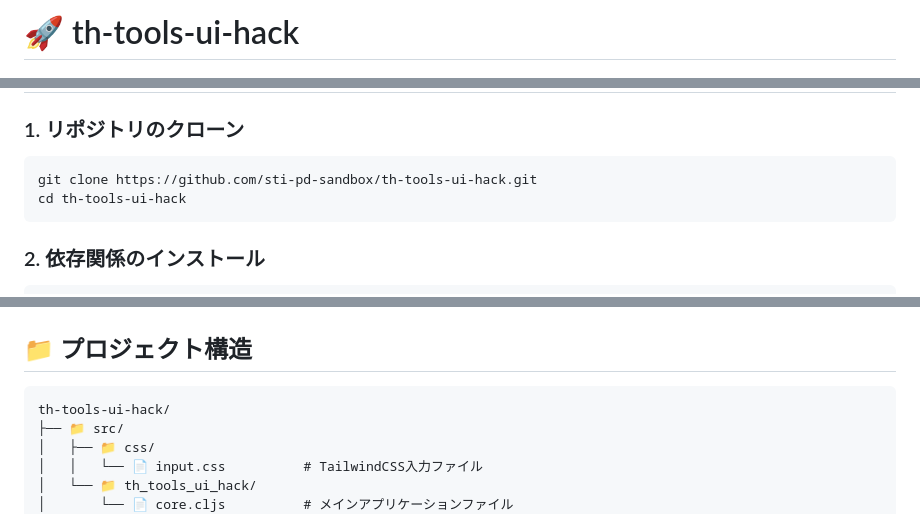
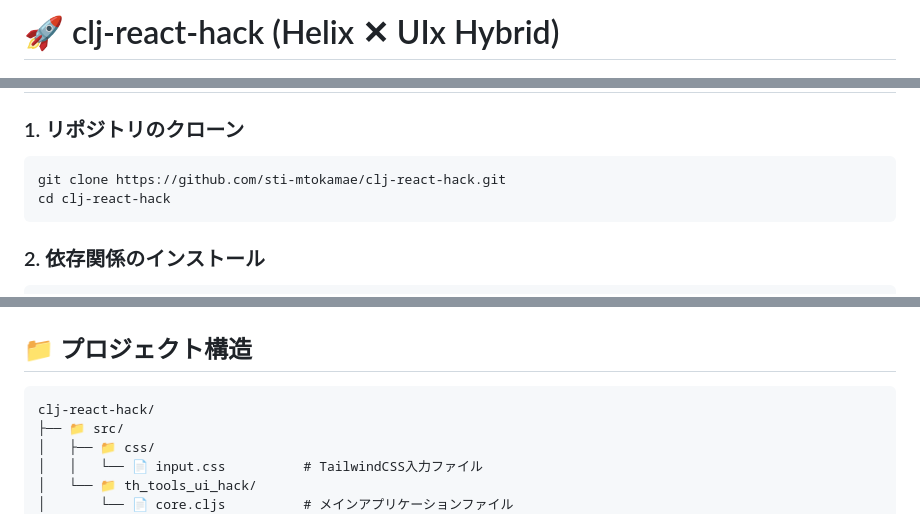
Before and after one commit to sti-mtokamae/clj-react-hack, a Markdown page: README.md, 3 parts joined by grey strips. GitHub-like rendering.

Commit message:
docs: プロジェクト名を clj-react-hack に統一
- README タイトル：th-tools-ui-hack → clj-react-hack に変更
- git clone URL を正しい GitHub リポジトリに更新
- :init-fn を init → render-app に修正（現在の実装に合わせる）

````diff
--- a/README.md
+++ b/README.md
@@ -1,4 +1,4 @@
-# 🚀 th-tools-ui-hack
+# 🚀 clj-react-hack (Helix ✕ UIx Hybrid)
 
 [![License](https://img.shields.io/badge/license-ISC-blue.svg)](LICENSE)
 [![ClojureScript](https://img.shields.io/badge/ClojureScript-latest-5881d8.svg?logo=clojure&logoColor=white)](https://clojurescript.org/)
@@ -57,8 +58,8 @@
 ### 1. リポジトリのクローン
 
 ```bash
-git clone https://github.com/sti-pd-sandbox/th-tools-ui-hack.git
-cd th-tools-ui-hack
+git clone https://github.com/sti-mtokamae/clj-react-hack.git
+cd clj-react-hack
 ```
 
 ### 2. 依存関係のインストール
@@ -87,7 +88,7 @@ npx shadow-cljs watch app
 ## 📁 プロジェクト構造
 
 ```
-th-tools-ui-hack/
+clj-react-hack/
 ├── 📁 src/
 │   ├── 📁 css/
 │   │   └── 📄 input.css          # TailwindCSS入力ファイル
````
Also changed, not shown: other parts of README.md (+2 -1 lines).
